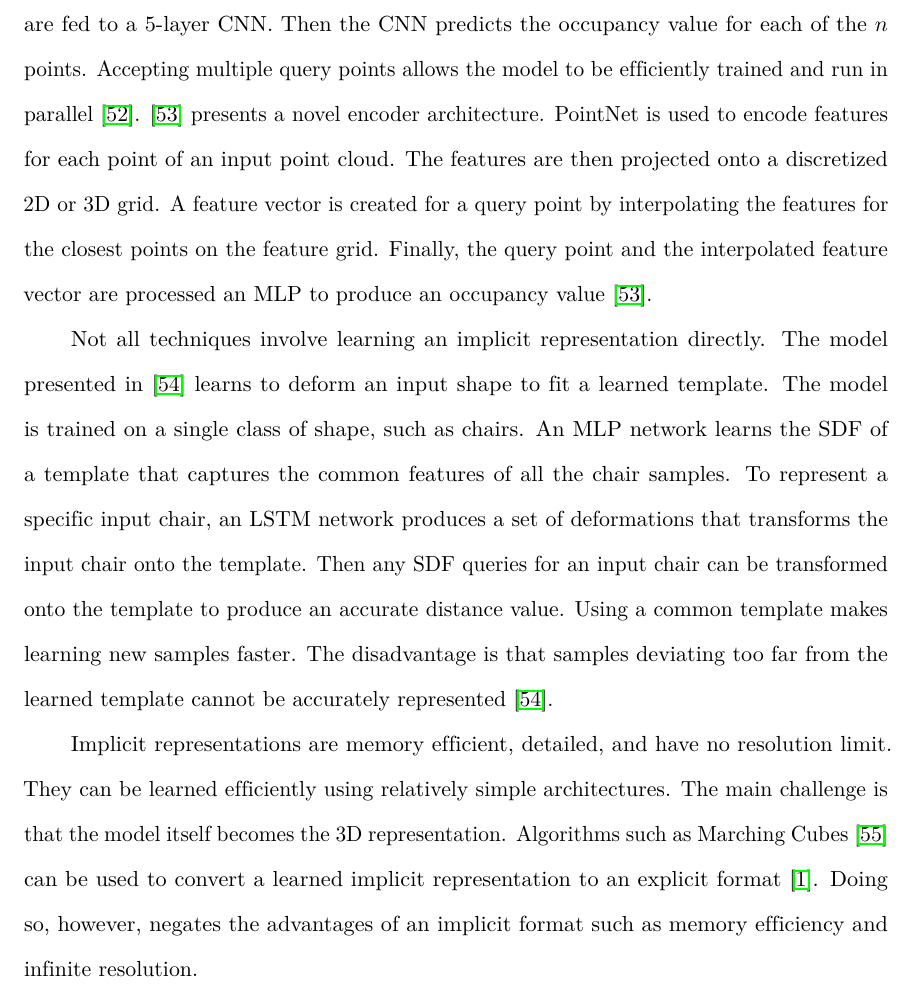
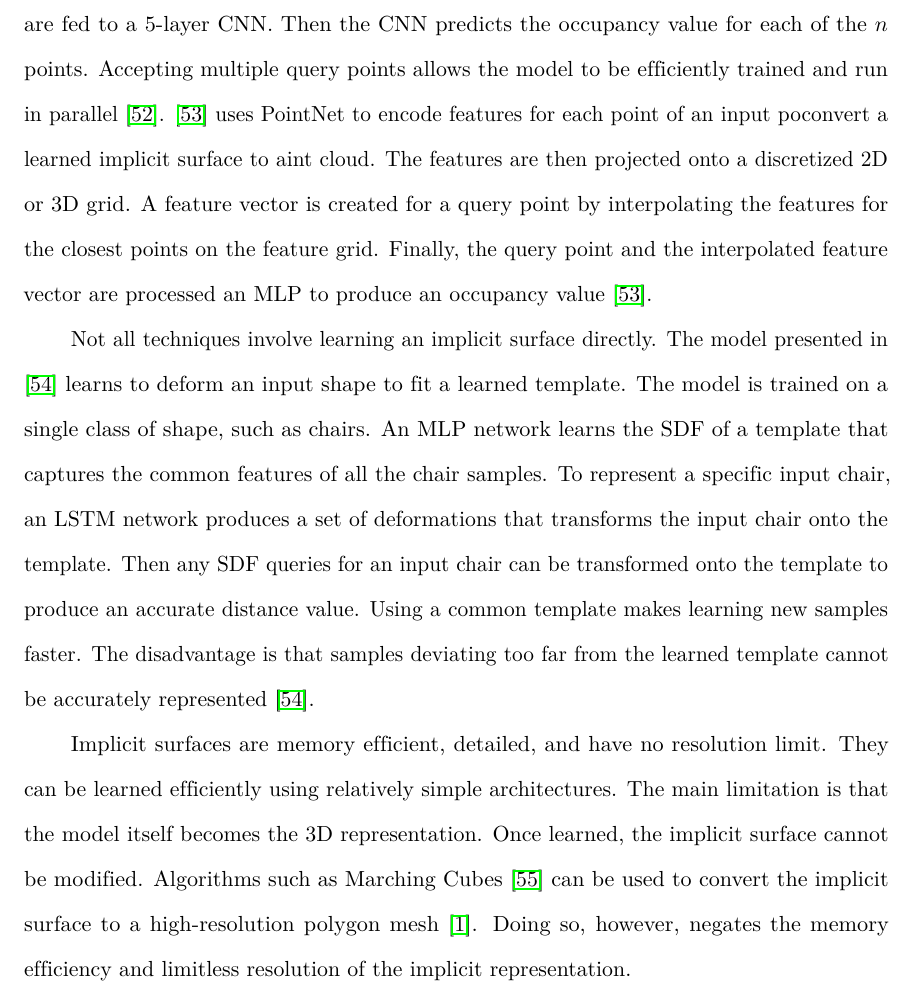
Before and after one commit to AlexWolski/Masters-Thesis, a LaTeX thesis (Thesis.tex, which reads RelatedWorks.tex): part of page 24 of 37, cut so that both start at the same text. Compiled offline with pdfLaTeX; a missing bibliography style is replaced by a similar one.

Commit message:
Minor edits to implicit surface section

```diff
--- a/RelatedWorks.tex
+++ b/RelatedWorks.tex
@@ -120,9 +120,9 @@ Several papers have extended the work of DeepSDF. \cite{Gropp2020} uses a novel
 
-Research has also been conducted on implicit representations other than SDFs. Several recent works~\cite{Mescheder2019, Peng2020} train a model to learn an occupancy function. Where an occupancy grid stores the occupancy value for a fixed number of voxels, an occupancy function returns the occupancy value for any given query point. Like an SDF, an occupancy function is an implicit representation with no maximum resolution. \cite{Mescheder2019} relies on existing 3D encoders to extract features from an input shape. The shape features and a set of $n$ query points are fed to a 5-layer CNN. Then the CNN predicts the occupancy value for each of the $n$ points. Accepting multiple query points allows the model to be efficiently trained and run in parallel~\cite{Mescheder2019}. \cite{Peng2020} presents a novel encoder architecture. PointNet is used to encode features for each point of an input point cloud. The features are then projected onto a discretized 2D or 3D grid. A feature vector is created for a query point by interpolating the features for the closest points on the feature grid. Finally, the query point and the interpolated feature vector are processed an MLP to produce an occupancy value~\cite{Peng2020}.
+Research has also been conducted on implicit surfaces other than SDFs. Several recent works~\cite{Mescheder2019, Peng2020} train a model to learn an occupancy function. Where an occupancy grid stores the occupancy value for a fixed number of voxels, an occupancy function returns the occupancy value for any given query point. Like an SDF, an occupancy function is an implicit representation with no maximum resolution. \cite{Mescheder2019} relies on existing 3D encoders to extract features from an input shape. The shape features and a set of $n$ query points are fed to a 5-layer CNN. Then the CNN predicts the occupancy value for each of the $n$ points. Accepting multiple query points allows the model to be efficiently trained and run in parallel~\cite{Mescheder2019}. \cite{Peng2020} uses PointNet to encode features for each point of an input poconvert a learned implicit surface to aint cloud. The features are then projected onto a discretized 2D or 3D grid. A feature vector is created for a query point by interpolating the features for the closest points on the feature grid. Finally, the query point and the interpolated feature vector are processed an MLP to produce an occupancy value~\cite{Peng2020}.
 
-Not all techniques involve learning an implicit representation directly. The model presented in \cite{Zheng2021} learns to deform an input shape to fit a learned template. The model is trained on a single class of shape, such as chairs. An MLP network learns the SDF of a template that captures the common features of all the chair samples. To represent a specific input chair, an LSTM network produces a set of deformations that transforms the input chair onto the template. Then any SDF queries for an input chair can be transformed onto the template to produce an accurate distance value. Using a common template makes learning new samples faster. The disadvantage is that samples deviating too far from the learned template cannot be accurately represented~\cite{Zheng2021}.
+Not all techniques involve learning an implicit surface directly. The model presented in \cite{Zheng2021} learns to deform an input shape to fit a learned template. The model is trained on a single class of shape, such as chairs. An MLP network learns the SDF of a template that captures the common features of all the chair samples. To represent a specific input chair, an LSTM network produces a set of deformations that transforms the input chair onto the template. Then any SDF queries for an input chair can be transformed onto the template to produce an accurate distance value. Using a common template makes learning new samples faster. The disadvantage is that samples deviating too far from the learned template cannot be accurately represented~\cite{Zheng2021}.
 
-Implicit representations are memory efficient, detailed, and have no resolution limit. They can be learned efficiently using relatively simple architectures. The main challenge is that the model itself becomes the 3D representation. Algorithms such as Marching Cubes~\cite{Lorensen1987} can be used to convert a learned implicit representation to an explicit format~\cite{Xiao2020}. Doing so, however, negates the advantages of an implicit format such as memory efficiency and infinite resolution.
+Implicit surfaces are memory efficient, detailed, and have no resolution limit. They can be learned efficiently using relatively simple architectures. The main limitation is that the model itself becomes the 3D representation. Once learned, the implicit surface cannot be modified. Algorithms such as Marching Cubes~\cite{Lorensen1987} can be used to convert the implicit surface to a high-resolution polygon mesh~\cite{Xiao2020}. Doing so, however, negates the memory efficiency and limitless resolution of the implicit representation.
 
 \newpage
 
```
Also changed, not shown: RelatedWorks.tex (6 more changed lines).
